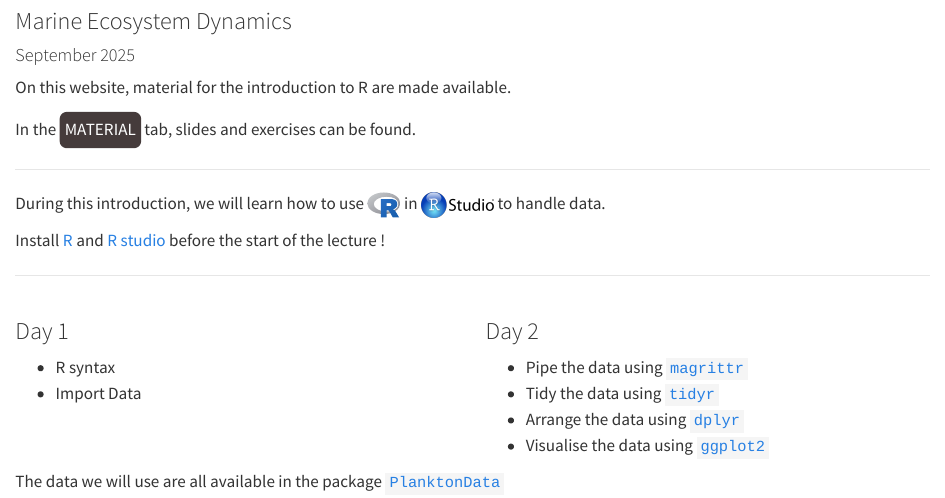
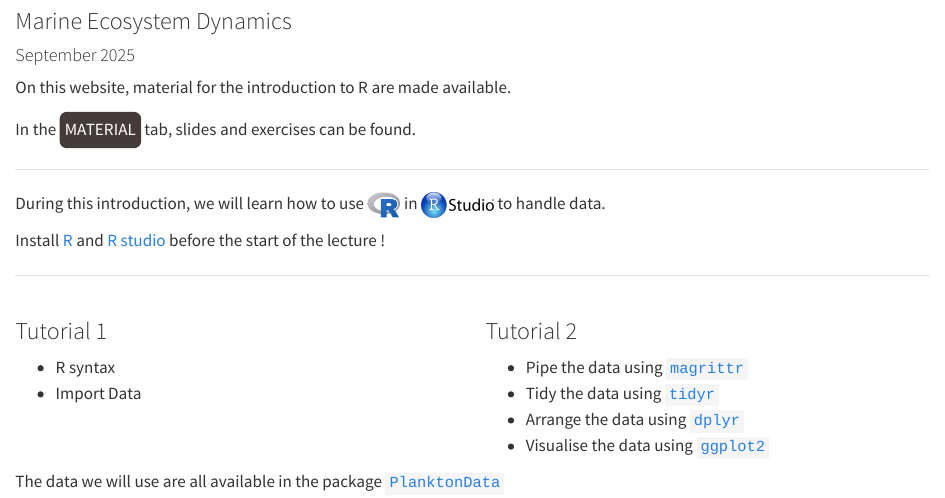
Before and after one commit to KMGJan/MED2025, a Quarto document (index.qmd): the page in a window 1100 px wide, from 80 px down. Rendered offline with R 4.5, knitr and Pandoc in place of Quarto, with nearby package versions.

Commit message:
Last fix

```diff
--- a/index.qmd
+++ b/index.qmd
@@ -23,7 +23,7 @@ Install [R](https://www.r-project.org/){target="_blank"} and [R studio](https://
 
 ::: columns
 ::: {.column width="\"50%"}
-### Day 1
+### Tutorial 1
 
 - R syntax
 - Import Data
@@ -31,7 +31,7 @@ Install [R](https://www.r-project.org/){target="_blank"} and [R studio](https://
 :::
 
 ::: {.column width="\"40%"}
-### Day 2
+### Tutorial 2
 - Pipe the data using [`magrittr`](https://magrittr.tidyverse.org/){target="_blank"}
 - Tidy the data using [`tidyr`](https://tidyr.tidyverse.org/){target="_blank"}
 - Arrange the data using [`dplyr`](https://dplyr.tidyverse.org/){target="_blank"}
```
Also changed, not shown: docs/search.json, 4 other files.
